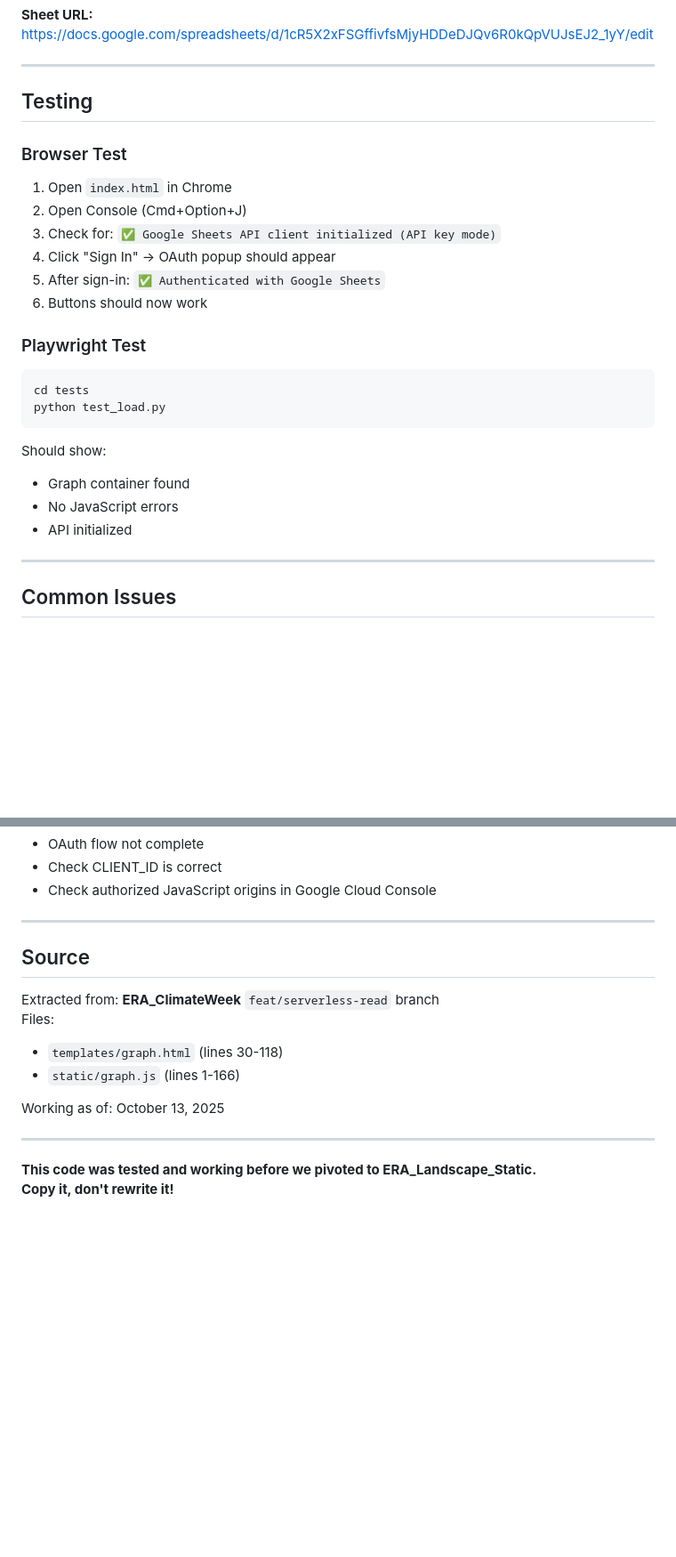
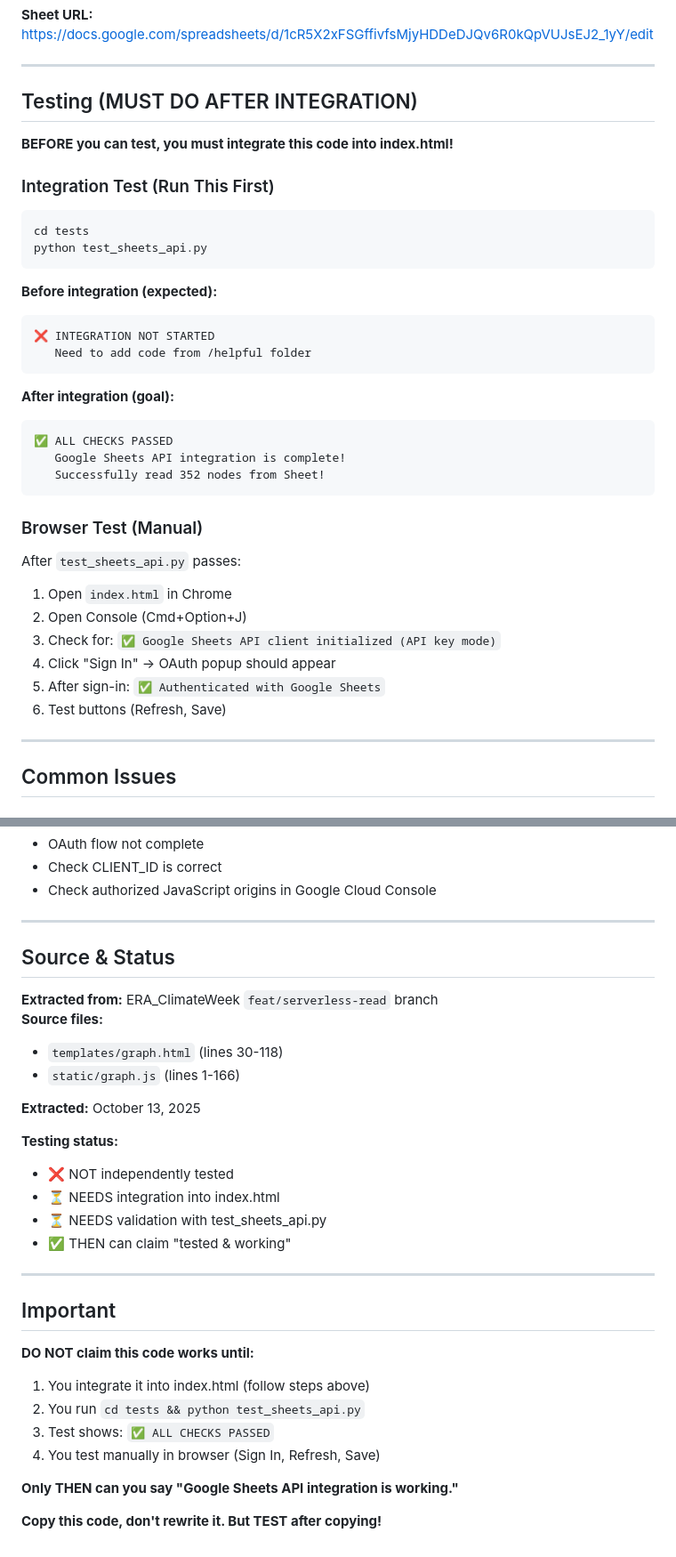
Before and after one commit to jonschull/ERA_Landscape_Static, a Markdown page: helpful/README_HELPFUL.md, 2 parts joined by grey strips. Shown: that part at 89% size. Rendered like a GitHub page; blank space fills up the shorter version.

Commit message:
fix: Clarify helpful README - code NOT tested yet, needs integration

````diff
--- a/helpful/README_HELPFUL.md
+++ b/helpful/README_HELPFUL.md
@@ -125,26 +127,37 @@ window.addEventListener('load', () => {
 
 ---
 
-## Testing
+## Testing (MUST DO AFTER INTEGRATION)
 
-### Browser Test
+**BEFORE you can test, you must integrate this code into index.html!**
+
+### Integration Test (Run This First)
+```bash
+cd tests
+python test_sheets_api.py
+```
+
+**Before integration (expected):**
+```
+❌ INTEGRATION NOT STARTED
+   Need to add code from /helpful folder
+```
+
+**After integration (goal):**
+```
+✅ ALL CHECKS PASSED
+   Google Sheets API integration is complete!
+   Successfully read 352 nodes from Sheet!
+```
+
+### Browser Test (Manual)
+After `test_sheets_api.py` passes:
 1. Open `index.html` in Chrome
 2. Open Console (Cmd+Option+J)
 3. Check for: `✅ Google Sheets API client initialized (API key mode)`
 4. Click "Sign In" → OAuth popup should appear
 5. After sign-in: `✅ Authenticated with Google Sheets`
-6. Buttons should now work
-
-### Playwright Test
-```bash
-cd tests
-python test_load.py
-```
-
-Should show:
-- Graph container found
-- No JavaScript errors
-- API initialized
+6. Test buttons (Refresh, Save)
 
 ---
 
@@ -167,16 +180,31 @@ Should show:
 
 ---
 
-## Source
+## Source & Status
 
-Extracted from: **ERA_ClimateWeek** `feat/serverless-read` branch
-Files:
+**Extracted from:** ERA_ClimateWeek `feat/serverless-read` branch
+**Source files:**
 - `templates/graph.html` (lines 30-118)
 - `static/graph.js` (lines 1-166)
 
-Working as of: October 13, 2025
+**Extracted:** October 13, 2025
+
+**Testing status:**
+- ❌ NOT independently tested
+- ⏳ NEEDS integration into index.html
+- ⏳ NEEDS validation with test_sheets_api.py
+- ✅ THEN can claim "tested & working"
 
 ---
 
-**This code was tested and working before we pivoted to ERA_Landscape_Static.**
-**Copy it, don't rewrite it!**
+## Important
+
+**DO NOT claim this code works until:**
+1. You integrate it into index.html (follow steps above)
+2. You run `cd tests && python test_sheets_api.py`
+3. Test shows: `✅ ALL CHECKS PASSED`
+4. You test manually in browser (Sign In, Refresh, Save)
+
+**Only THEN can you say "Google Sheets API integration is working."**
+
+**Copy this code, don't rewrite it. But TEST after copying!**
````
Also changed, not shown: other parts of helpful/README_HELPFUL.md (+3 -1 lines).
